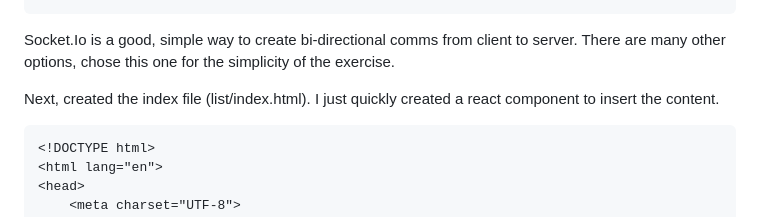
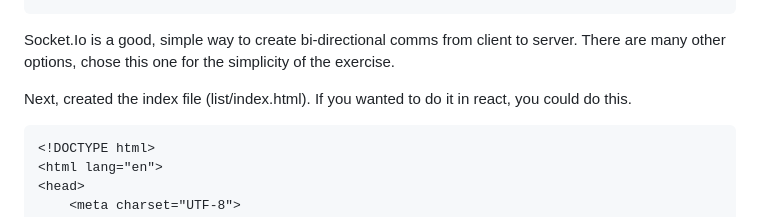
Before and after one commit to jmsteinmetz/audio-translation, a Markdown page: readme.md, the part around the change. Drawn GitHub-style.

````diff
--- a/readme.md
+++ b/readme.md
@@ -30,7 +30,7 @@ npm axios
 
 Socket.Io is a good, simple way to create bi-directional comms from client to server. There are many other options, chose this one for the simplicity of the exercise.
 
-Next, created the index file (list/index.html). I just quickly created a react component to insert the content.
+Next, created the index file (list/index.html). If you wanted to do it in react, you could do this.
 ```
 <!DOCTYPE html>
 <html lang="en">
````
